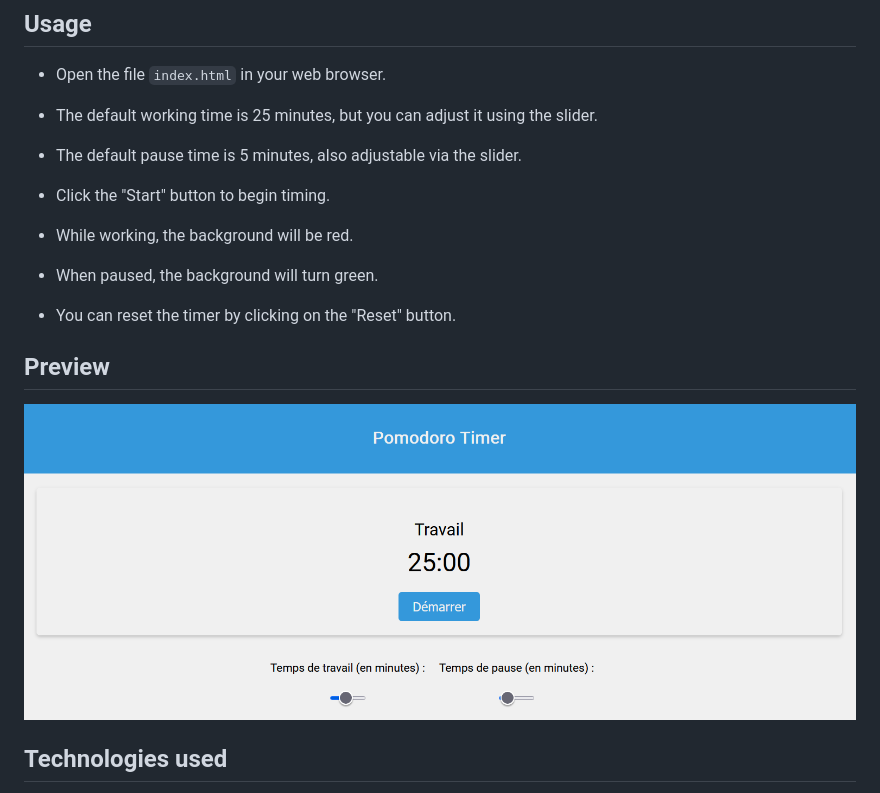
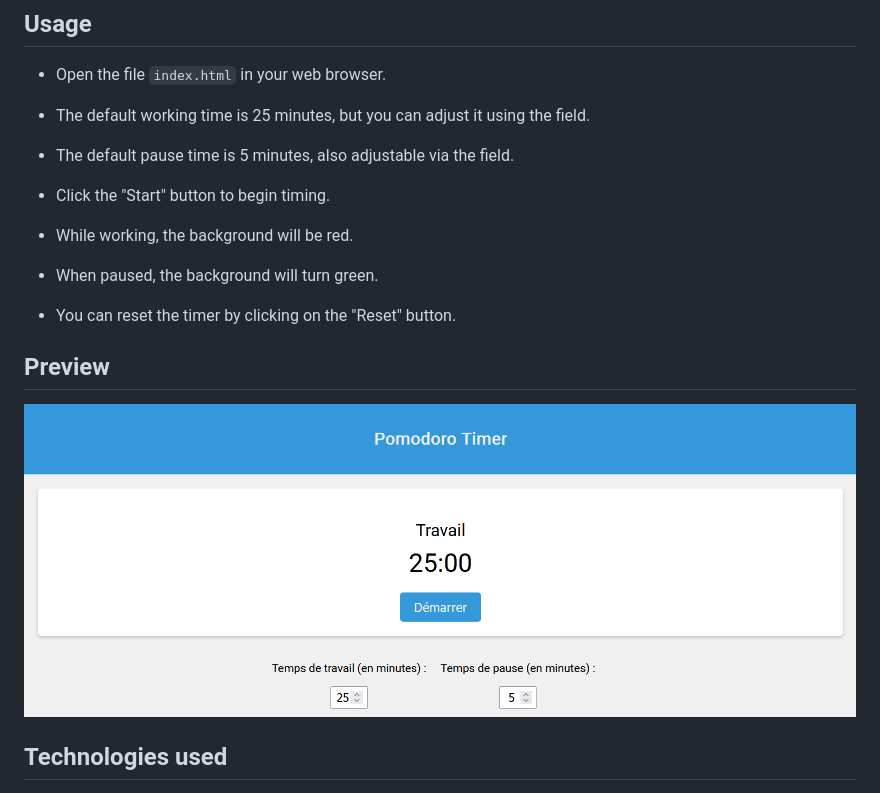
Before and after one commit to lenisrl/Pomodoro, a Markdown page: README.md, the part around the change. Rendered like a GitHub page; pictures changed too: screenshot.png.

Commit message:
modification ReadMe

```diff
--- a/README.md
+++ b/README.md
@@ -8,9 +8,9 @@ Pomodoro Timer is a simple web application for time management based on the Pomo
 
 - Open the file `index.html` in your web browser.
 
-- The default working time is 25 minutes, but you can adjust it using the slider.
+- The default working time is 25 minutes, but you can adjust it using the field.
 
-- The default pause time is 5 minutes, also adjustable via the slider.
+- The default pause time is 5 minutes, also adjustable via the field.
 
 - Click the "Start" button to begin timing.
 
```
